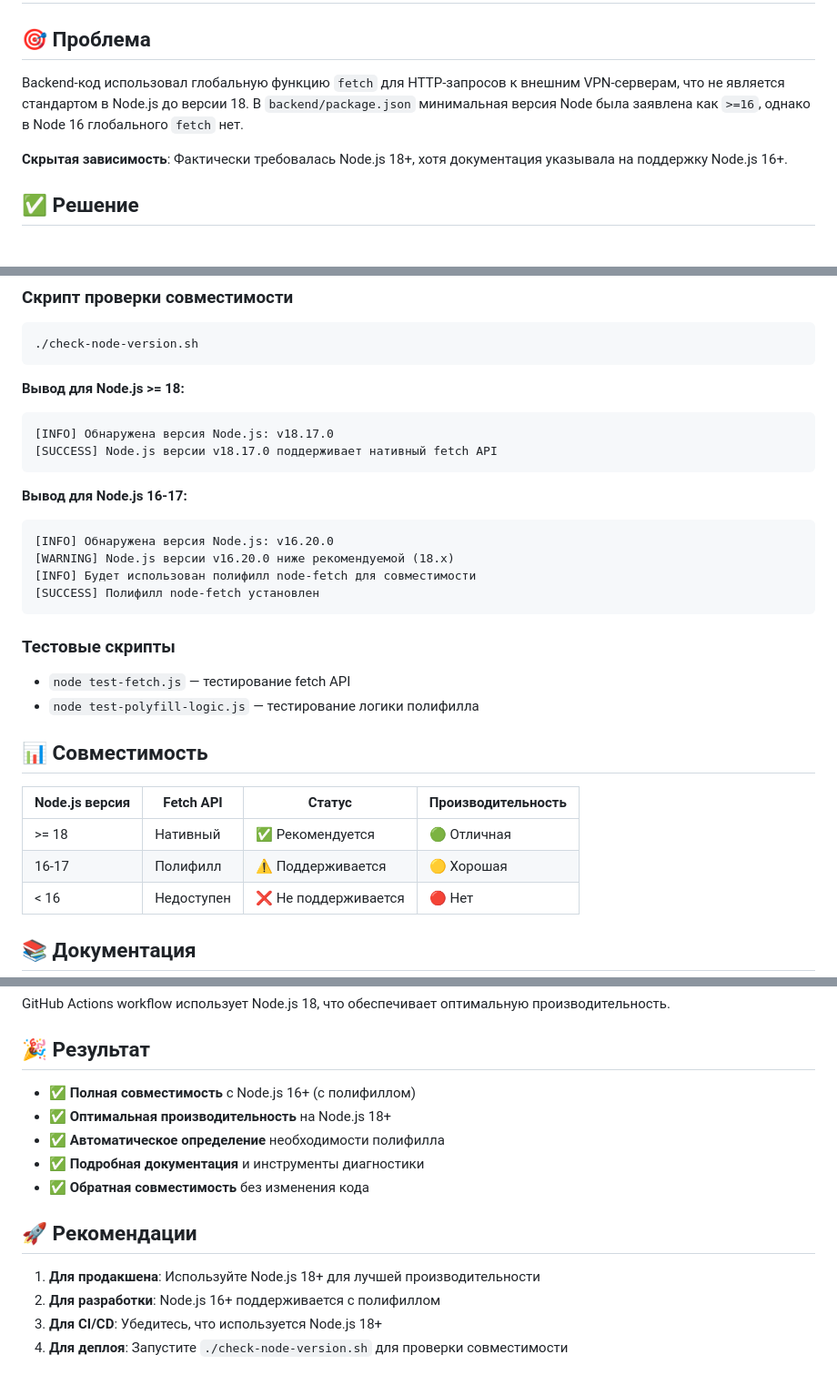
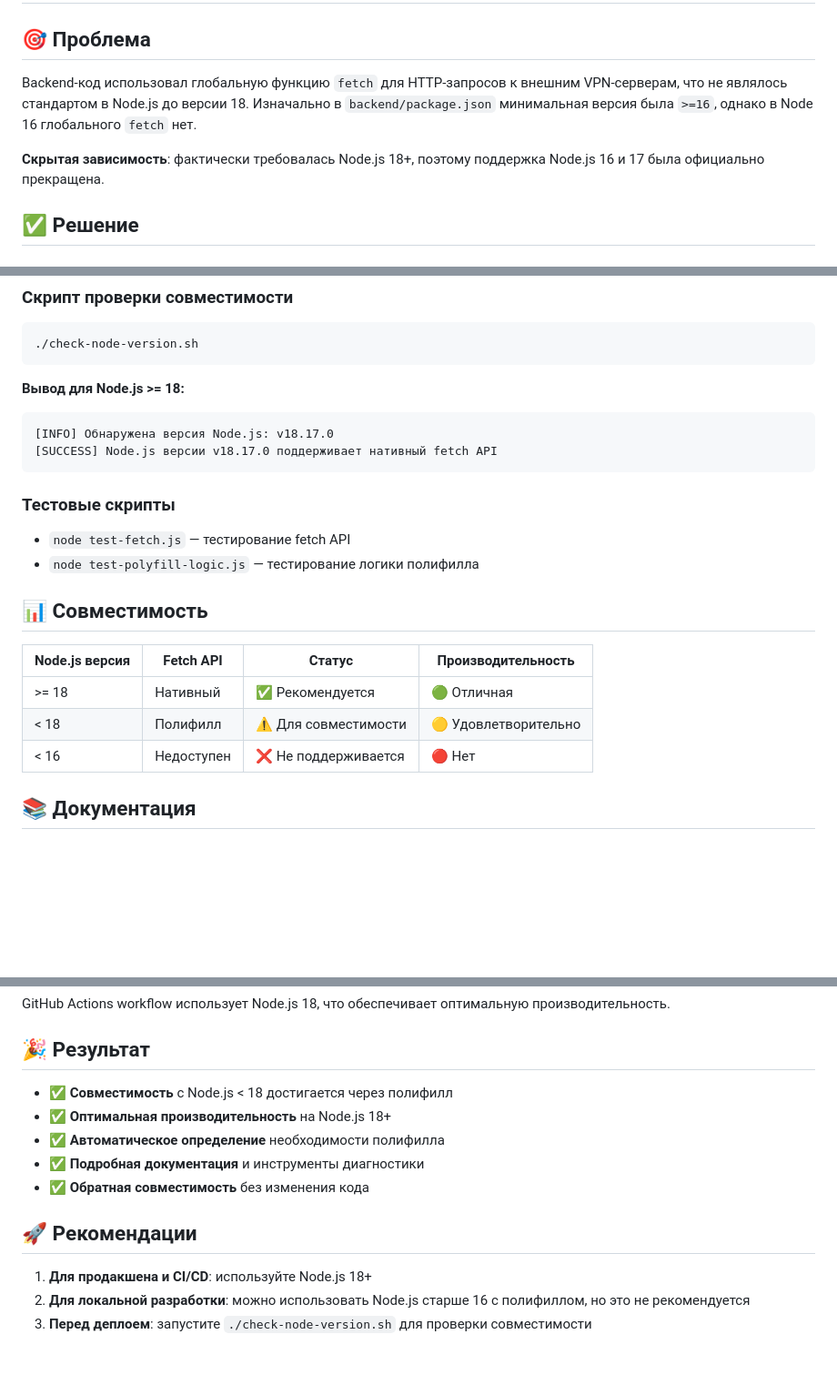
Before and after one commit to AntonioPanuchi/newFrontLanding, a Markdown page: FETCH_COMPATIBILITY_FIX.md, 3 parts joined by grey strips. Shown at 91% size. Rendered like a GitHub page; blank space fills up the shorter version.

````diff
--- a/FETCH_COMPATIBILITY_FIX.md
+++ b/FETCH_COMPATIBILITY_FIX.md
@@ -2,9 +2,9 @@
 
 ## 🎯 Проблема
 
-Backend-код использовал глобальную функцию `fetch` для HTTP-запросов к внешним VPN-серверам, что не является стандартом в Node.js до версии 18. В `backend/package.json` минимальная версия Node была заявлена как `>=16`, однако в Node 16 глобального `fetch` нет.
+Backend-код использовал глобальную функцию `fetch` для HTTP-запросов к внешним VPN-серверам, что не являлось стандартом в Node.js до версии 18. Изначально в `backend/package.json` минимальная версия была `>=16`, однако в Node 16 глобального `fetch` нет.
 
-**Скрытая зависимость**: Фактически требовалась Node.js 18+, хотя документация указывала на поддержку Node.js 16+.
+**Скрытая зависимость**: фактически требовалась Node.js 18+, поэтому поддержка Node.js 16 и 17 была официально прекращена.
 
 ## ✅ Решение
 
@@ -66,13 +66,6 @@ if (majorVersion < 18) {
 [SUCCESS] Node.js версии v18.17.0 поддерживает нативный fetch API
 ```
 
-**Вывод для Node.js 16-17:**
-```
-[INFO] Обнаружена версия Node.js: v16.20.0
-[WARNING] Node.js версии v16.20.0 ниже рекомендуемой (18.x)
-[INFO] Будет использован полифилл node-fetch для совместимости
-[SUCCESS] Полифилл node-fetch установлен
-```
 
 ### Тестовые скрипты
 - `node test-fetch.js` — тестирование fetch API
@@ -83,7 +76,7 @@ if (majorVersion < 18) {
 | Node.js версия | Fetch API | Статус | Производительность |
 |----------------|-----------|--------|-------------------|
 | >= 18          | Нативный  | ✅ Рекомендуется | 🟢 Отличная |
-| 16-17          | Полифилл  | ⚠️ Поддерживается | 🟡 Хорошая |
+| < 18           | Полифилл  | ⚠️ Для совместимости | 🟡 Удовлетворительно |
 | < 16           | Недоступен| ❌ Не поддерживается | 🔴 Нет |
 
 ## 📚 Документация
@@ -102,7 +95,7 @@ GitHub Actions workflow использует Node.js 18, что обеспечи
 
 ## 🎉 Результат
 
-- ✅ **Полная совместимость** с Node.js 16+ (с полифиллом)
+- ✅ **Совместимость** с Node.js < 18 достигается через полифилл
 - ✅ **Оптимальная производительность** на Node.js 18+
 - ✅ **Автоматическое определение** необходимости полифилла
 - ✅ **Подробная документация** и инструменты диагностики
@@ -110,7 +103,6 @@ GitHub Actions workflow использует Node.js 18, что обеспечи
 
 ## 🚀 Рекомендации
 
-1. **Для продакшена**: Используйте Node.js 18+ для лучшей производительности
-2. **Для разработки**: Node.js 16+ поддерживается с полифиллом
-3. **Для CI/CD**: Убедитесь, что используется Node.js 18+
-4. **Для деплоя**: Запустите `./check-node-version.sh` для проверки совместимости
+1. **Для продакшена и CI/CD**: используйте Node.js 18+
+2. **Для локальной разработки**: можно использовать Node.js старше 16 с полифиллом, но это не рекомендуется
+3. **Перед деплоем**: запустите `./check-node-version.sh` для проверки совместимости
````
Also changed, not shown: COMPATIBILITY.md (+9 -23 lines), README.md (+3 -2 lines).
